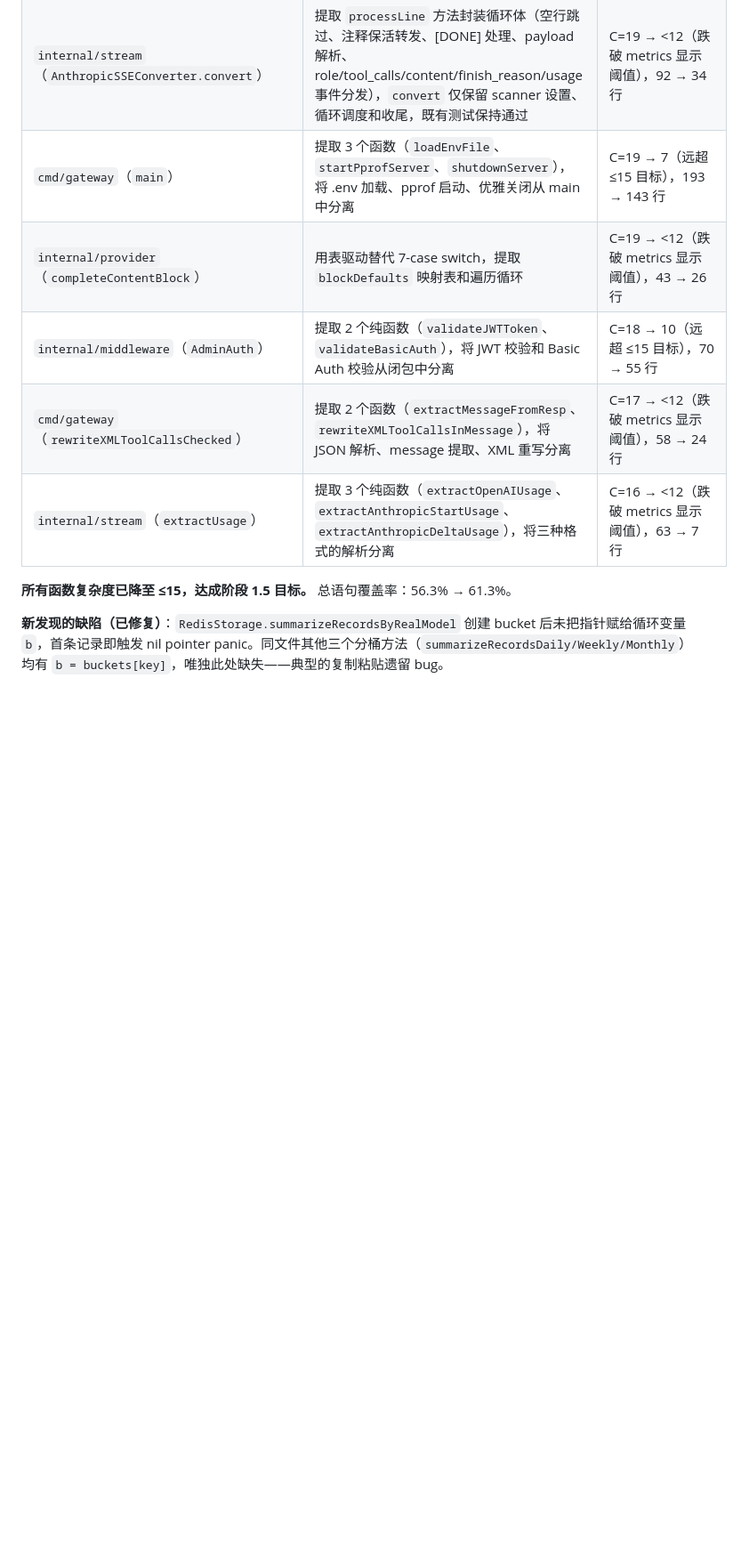
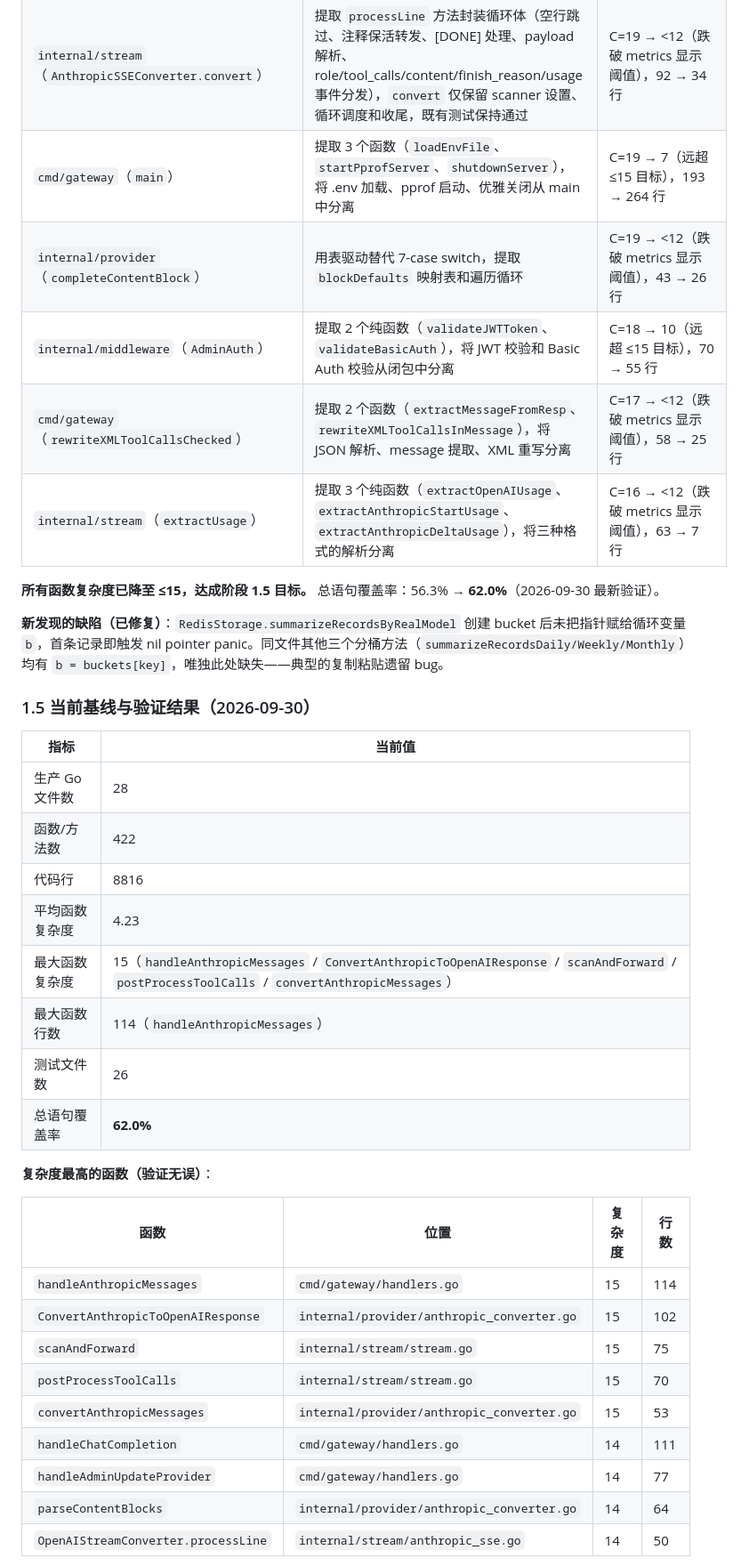
Before and after one commit to AaronRZH/llm-gateway, a Markdown page: DEBT.md, the part around one of its changes. Shown at 89% size. Rendered like a GitHub page; blank space fills up the shorter version.

```diff
--- a/DEBT.md
+++ b/DEBT.md
@@ -126,12 +126,40 @@ go tool cover -func=coverage.out
 | `internal/toolcall`（`Normalize`） | 提取 3 个纯函数（`matchFamilyTag`、`findToolCallEnd`、`buildToolCallEntry`），将 tag 匹配、结束位置查找、条目构建从主循环中分离，既有测试保持通过 | C=20 → <12（跌破 metrics 显示阈值），92 → 58 行 |
 | `internal/stream`（`OpenAIStreamConverter.convert`） | 提取 `processLine` 方法封装循环体（空行跳过、注释保活转发、payload 解析、7 类事件分发），`convert` 仅保留 scanner 设置、循环调度和收尾，既有测试保持通过 | C=20 → <12（跌破 metrics 显示阈值），79 → 31 行 |
 | `internal/stream`（`AnthropicSSEConverter.convert`） | 提取 `processLine` 方法封装循环体（空行跳过、注释保活转发、[DONE] 处理、payload 解析、role/tool_calls/content/finish_reason/usage 事件分发），`convert` 仅保留 scanner 设置、循环调度和收尾，既有测试保持通过 | C=19 → <12（跌破 metrics 显示阈值），92 → 34 行 |
-| `cmd/gateway`（`main`） | 提取 3 个函数（`loadEnvFile`、`startPprofServer`、`shutdownServer`），将 .env 加载、pprof 启动、优雅关闭从 main 中分离 | C=19 → 7（远超 ≤15 目标），193 → 143 行 |
+| `cmd/gateway`（`main`） | 提取 3 个函数（`loadEnvFile`、`startPprofServer`、`shutdownServer`），将 .env 加载、pprof 启动、优雅关闭从 main 中分离 | C=19 → 7（远超 ≤15 目标），193 → 264 行 |
 | `internal/provider`（`completeContentBlock`） | 用表驱动替代 7-case switch，提取 `blockDefaults` 映射表和遍历循环 | C=19 → <12（跌破 metrics 显示阈值），43 → 26 行 |
 | `internal/middleware`（`AdminAuth`） | 提取 2 个纯函数（`validateJWTToken`、`validateBasicAuth`），将 JWT 校验和 Basic Auth 校验从闭包中分离 | C=18 → 10（远超 ≤15 目标），70 → 55 行 |
-| `cmd/gateway`（`rewriteXMLToolCallsChecked`） | 提取 2 个函数（`extractMessageFromResp`、`rewriteXMLToolCallsInMessage`），将 JSON 解析、message 提取、XML 重写分离 | C=17 → <12（跌破 metrics 显示阈值），58 → 24 行 |
+| `cmd/gateway`（`rewriteXMLToolCallsChecked`） | 提取 2 个函数（`extractMessageFromResp`、`rewriteXMLToolCallsInMessage`），将 JSON 解析、message 提取、XML 重写分离 | C=17 → <12（跌破 metrics 显示阈值），58 → 25 行 |
 | `internal/stream`（`extractUsage`） | 提取 3 个纯函数（`extractOpenAIUsage`、`extractAnthropicStartUsage`、`extractAnthropicDeltaUsage`），将三种格式的解析分离 | C=16 → <12（跌破 metrics 显示阈值），63 → 7 行 |
 
-**所有函数复杂度已降至 ≤15，达成阶段 1.5 目标。** 总语句覆盖率：56.3% → 61.3%。
+**所有函数复杂度已降至 ≤15，达成阶段 1.5 目标。** 总语句覆盖率：56.3% → **62.0%**（2026-09-30 最新验证）。
 
 **新发现的缺陷（已修复）**：`RedisStorage.summarizeRecordsByRealModel` 创建 bucket 后未把指针赋给循环变量 `b`，首条记录即触发 nil pointer panic。同文件其他三个分桶方法（`summarizeRecordsDaily/Weekly/Monthly`）均有 `b = buckets[key]`，唯独此处缺失——典型的复制粘贴遗留 bug。
+
+### 1.5 当前基线与验证结果（2026-09-30）
+
+| 指标 | 当前值 |
+|------|--------|
+| 生产 Go 文件数 | 28 |
+| 函数/方法数 | 422 |
+| 代码行 | 8816 |
+| 平均函数复杂度 | 4.23 |
+| 最大函数复杂度 | 15（`handleAnthropicMessages` / `ConvertAnthropicToOpenAIResponse` / `scanAndForward` / `postProcessToolCalls` / `convertAnthropicMessages`） |
+| 最大函数行数 | 114（`handleAnthropicMessages`） |
+| 测试文件数 | 26 |
+| 总语句覆盖率 | **62.0%** |
+
+**复杂度最高的函数（验证无误）**：
+
+| 函数 | 位置 | 复杂度 | 行数 |
+|------|------|--------|------|
+| `handleAnthropicMessages` | `cmd/gateway/handlers.go` | 15 | 114 |
+| `ConvertAnthropicToOpenAIResponse` | `internal/provider/anthropic_converter.go` | 15 | 102 |
+| `scanAndForward` | `internal/stream/stream.go` | 15 | 75 |
+| `postProcessToolCalls` | `internal/stream/stream.go` | 15 | 70 |
+| `convertAnthropicMessages` | `internal/provider/anthropic_converter.go` | 15 | 53 |
+| `handleChatCompletion` | `cmd/gateway/handlers.go` | 14 | 111 |
+| `handleAdminUpdateProvider` | `cmd/gateway/handlers.go` | 14 | 77 |
+| `parseContentBlocks` | `internal/provider/anthropic_converter.go` | 14 | 64 |
+| `OpenAIStreamConverter.processLine` | `internal/stream/anthropic_sse.go` | 14 | 50 |
+
```
Also changed, not shown: other parts of DEBT.md (+87 -30 lines).
